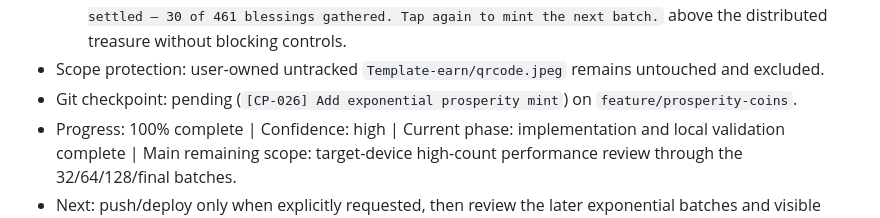
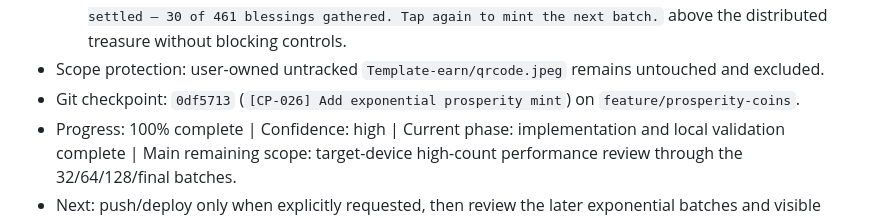
Before and after one commit to missionode/earn-app, a Markdown page: HANDOFF.md, the part around the change. GitHub-like rendering.

Commit message:
[CP-026] Record checkpoint reference

```diff
--- a/HANDOFF.md
+++ b/HANDOFF.md
@@ -383,6 +383,6 @@
   - `regression browser` PASS — Opening Balance setup/settings remains green (1/1), for combined browser evidence of 5/5.
   - `visual` PASS — final mobile capture inspected: the responsive status pill clearly reads `Treasure settled — 30 of 461 blessings gathered. Tap again to mint the next batch.` above the distributed treasure without blocking controls.
 - Scope protection: user-owned untracked `Template-earn/qrcode.jpeg` remains untouched and excluded.
-- Git checkpoint: pending (`[CP-026] Add exponential prosperity mint`) on `feature/prosperity-coins`.
+- Git checkpoint: `0df5713` (`[CP-026] Add exponential prosperity mint`) on `feature/prosperity-coins`.
 - Progress: 100% complete | Confidence: high | Current phase: implementation and local validation complete | Main remaining scope: target-device high-count performance review through the 32/64/128/final batches.
 - Next: push/deploy only when explicitly requested, then review the later exponential batches and visible status timing on the target device.
```
